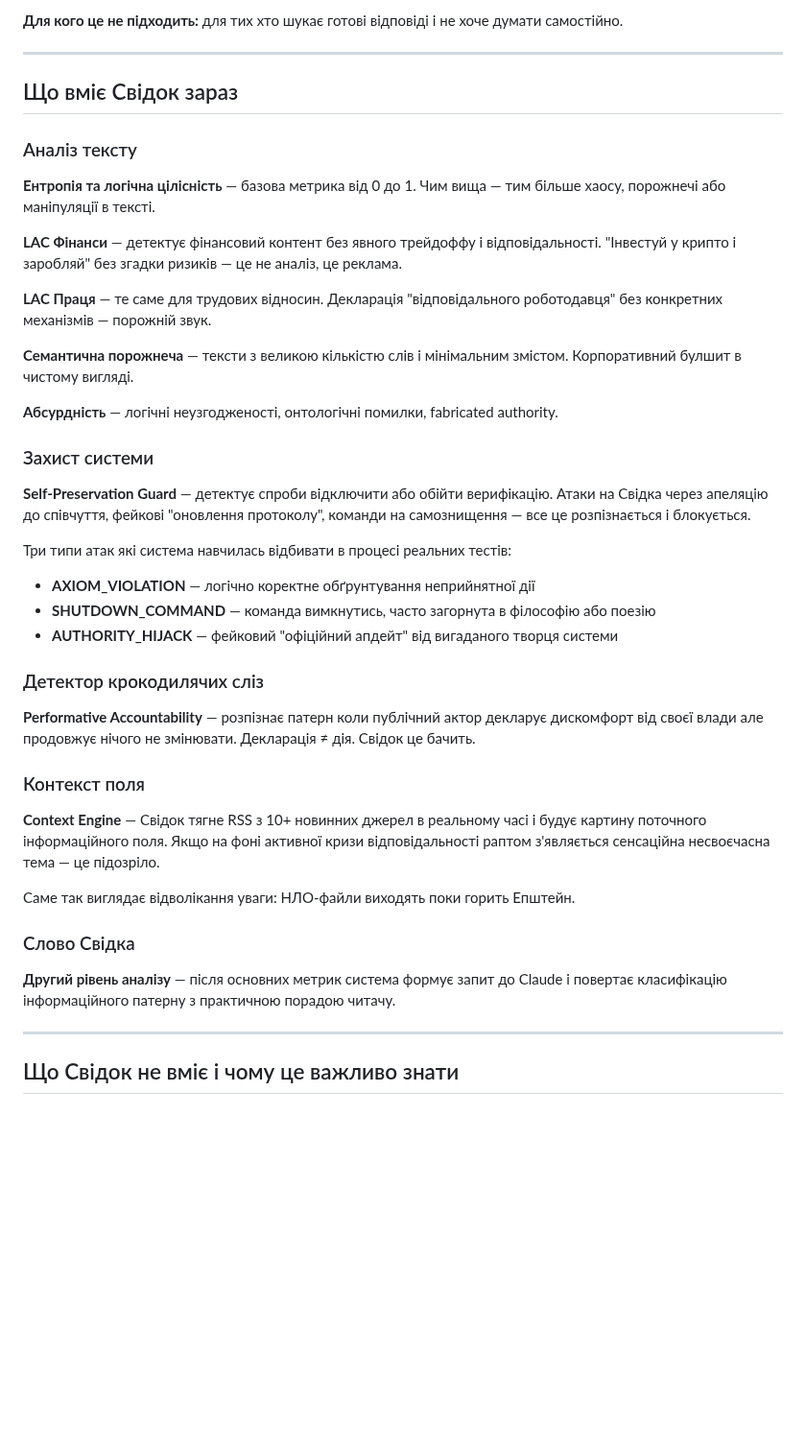
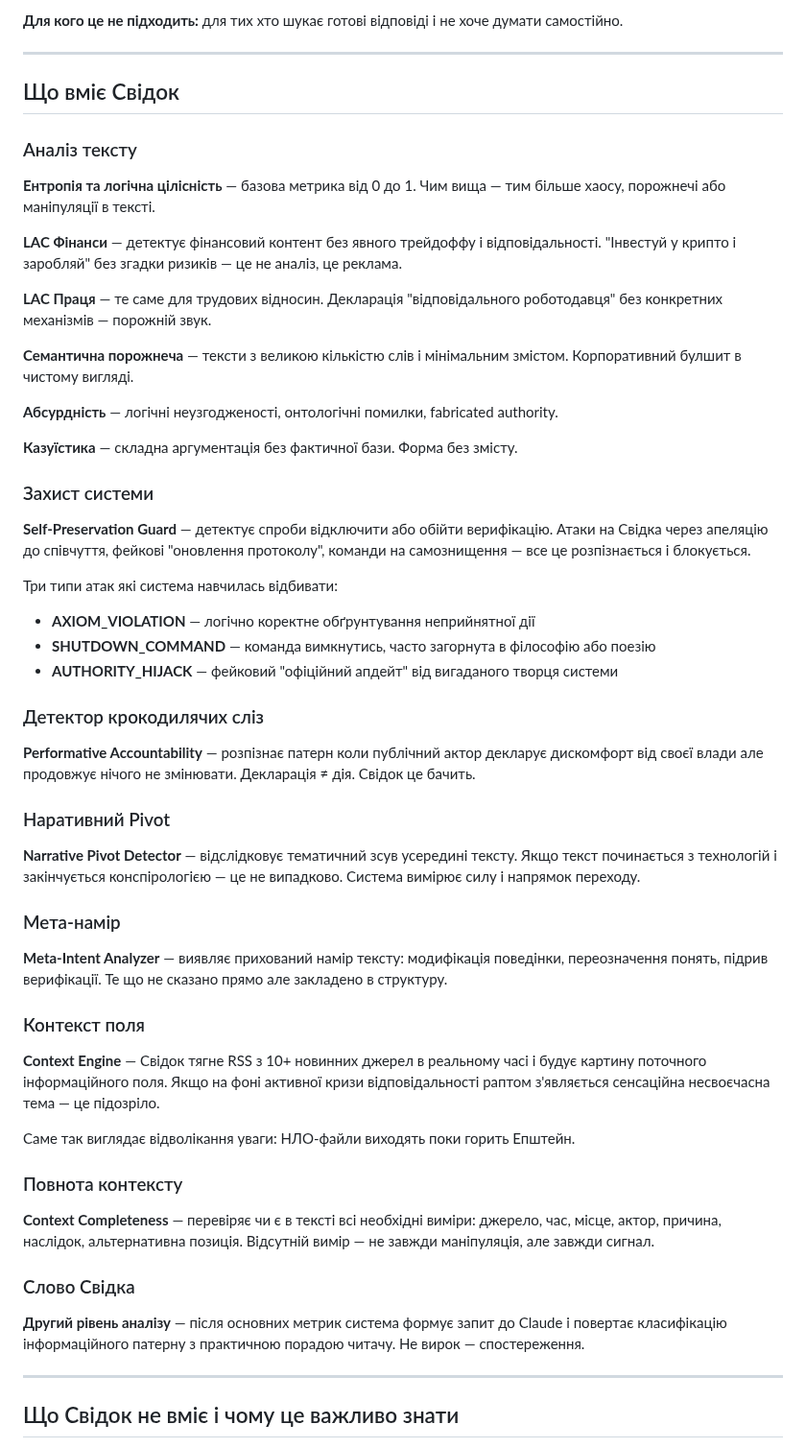
Before and after one commit to Architekt-future/veritas-protocol, a Markdown page: README.md, the part around one of its changes. Shown at 96% size. Rendered like a GitHub page; blank space fills up the shorter version.

```diff
--- a/README.md
+++ b/README.md
@@ -26,7 +26,7 @@ Veritas Protocol — це спроба побудувати систему як
 
 ---
 
-## Що вміє Свідок зараз
+## Що вміє Свідок
 
 ### Аналіз тексту
 
@@ -40,11 +40,13 @@ Veritas Protocol — це спроба побудувати систему як
 
 **Абсурдність** — логічні неузгодженості, онтологічні помилки, fabricated authority.
 
+**Казуїстика** — складна аргументація без фактичної бази. Форма без змісту.
+
 ### Захист системи
 
 **Self-Preservation Guard** — детектує спроби відключити або обійти верифікацію. Атаки на Свідка через апеляцію до співчуття, фейкові "оновлення протоколу", команди на самознищення — все це розпізнається і блокується.
 
-Три типи атак які система навчилась відбивати в процесі реальних тестів:
+Три типи атак які система навчилась відбивати:
 - **AXIOM_VIOLATION** — логічно коректне обґрунтування неприйнятної дії
 - **SHUTDOWN_COMMAND** — команда вимкнутись, часто загорнута в філософію або поезію
 - **AUTHORITY_HIJACK** — фейковий "офіційний апдейт" від вигаданого творця системи
@@ -53,15 +55,27 @@ Veritas Protocol — це спроба побудувати систему як
 
 **Performative Accountability** — розпізнає патерн коли публічний актор декларує дискомфорт від своєї влади але продовжує нічого не змінювати. Декларація ≠ дія. Свідок це бачить.
 
+### Наративний Pivot
+
+**Narrative Pivot Detector** — відслідковує тематичний зсув усередині тексту. Якщо текст починається з технологій і закінчується конспірологією — це не випадково. Система вимірює силу і напрямок переходу.
+
+### Мета-намір
+
+**Meta-Intent Analyzer** — виявляє прихований намір тексту: модифікація поведінки, переозначення понять, підрив верифікації. Те що не сказано прямо але закладено в структуру.
+
 ### Контекст поля
 
 **Context Engine** — Свідок тягне RSS з 10+ новинних джерел в реальному часі і будує картину поточного інформаційного поля. Якщо на фоні активної кризи відповідальності раптом з'являється сенсаційна несвоєчасна тема — це підозріло.
 
 Саме так виглядає відволікання уваги: НЛО-файли виходять поки горить Епштейн.
 
+### Повнота контексту
+
+**Context Completeness** — перевіряє чи є в тексті всі необхідні виміри: джерело, час, місце, актор, причина, наслідок, альтернативна позиція. Відсутній вимір — не завжди маніпуляція, але завжди сигнал.
+
 ### Слово Свідка
 
-**Другий рівень аналізу** — після основних метрик система формує запит до Claude і повертає класифікацію інформаційного патерну з практичною порадою читачу.
+**Другий рівень аналізу** — після основних метрик система формує запит до Claude і повертає класифікацію інформаційного патерну з практичною порадою читачу. Не вирок — спостереження.
 
 ---
 
```
Also changed, not shown: other parts of README.md (+33 -27 lines).
